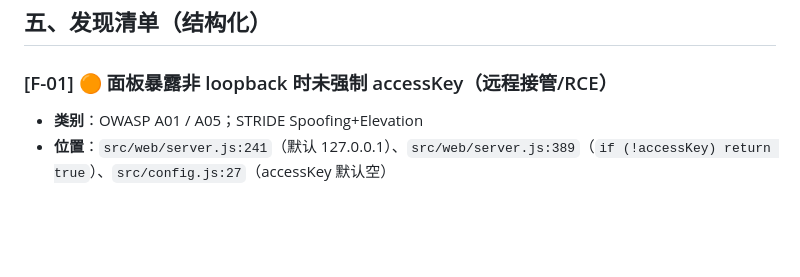
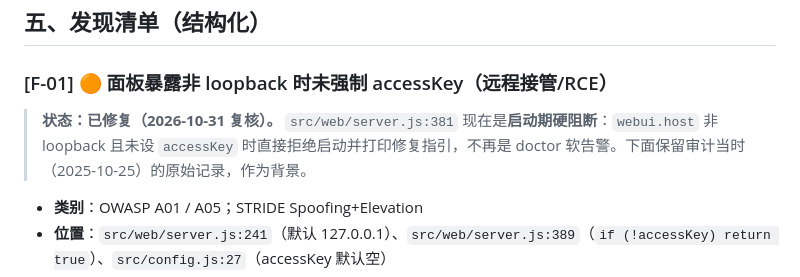
Before and after one commit to tdcq9594/qq-bot-roost, a Markdown page: security-audit-report.md, the part around the change. Drawn GitHub-style; blank space fills up the shorter version.

```diff
--- a/security-audit-report.md
+++ b/security-audit-report.md
@@ -96,6 +96,9 @@
 ## 五、发现清单（结构化）
 
 ### [F-01] 🟠 面板暴露非 loopback 时未强制 accessKey（远程接管/RCE）
+
+> **状态：已修复（2026-10-31 复核）。** `src/web/server.js:381` 现在是**启动期硬阻断**：`webui.host` 非 loopback 且未设 `accessKey` 时直接拒绝启动并打印修复指引，不再是 doctor 软告警。下面保留审计当时（2025-10-25）的原始记录，作为背景。
+
 - **类别**：OWASP A01 / A05；STRIDE Spoofing+Elevation
 - **位置**：`src/web/server.js:241`（默认 127.0.0.1）、`src/web/server.js:389`（`if (!accessKey) return true`）、`src/config.js:27`（accessKey 默认空）
 - **问题描述**：`authorized()` 在 accessKey 为空时**无条件放行**。若运维把 `webui.host` 设为 `0.0.0.0` 却忘记设 key，面板在全部网卡开放且**零认证**。此时远程攻击者可：新建/删除机器人、改配置、调 `/api/market/install` 安装任意插件（插件代码在子进程执行 = RCE）、`/api/shutdown` 关停。doctor 仅软告警(`doctor.js:172-178`)，**无启动期硬阻断**。
```
Also changed, not shown: docs/AstrBot对照与优化清单.md (+5 -3 lines).
